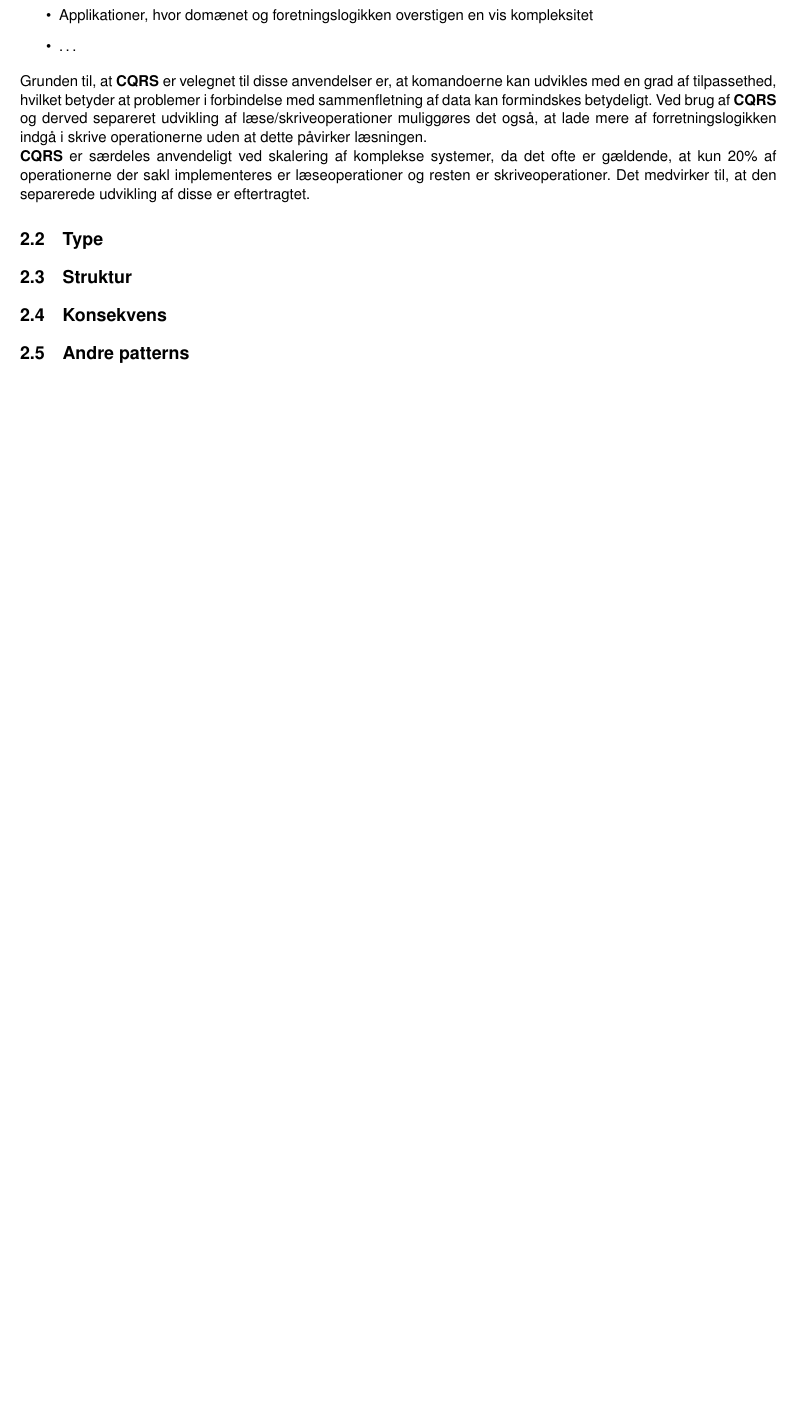
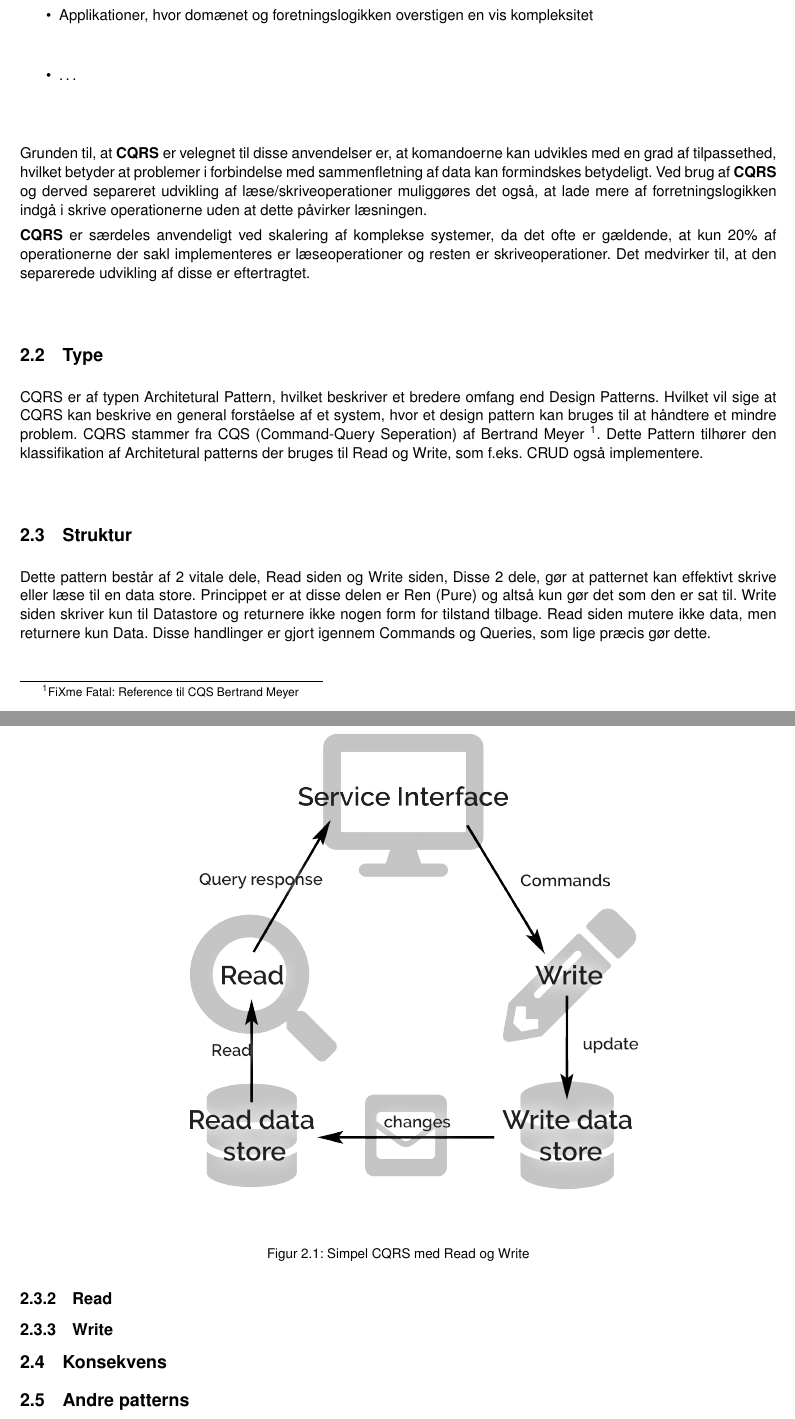
Before and after one commit to HermansenDesigns/Grp38-CQRS, a LaTeX book (latex/_RAPPORT/E17-I4SWD-DesignPatternsAssignmentGroup38-CQRS-report.tex, which reads latex/_RAPPORT/Sektioner/CQRS/Struktur.tex, latex/_RAPPORT/Sektioner/CQRS/Type.tex): part of page 5 of 9 before the commit and two parts of pages 5 and 6 of 10 after it, the two joined at a grey line, cut so that both start at the same text, the shorter picture padded with empty space. Compiled offline with pdfLaTeX.

Commit message:
Add Type

```diff
--- a/latex/_RAPPORT/Sektioner/CQRS/Struktur.tex
+++ b/latex/_RAPPORT/Sektioner/CQRS/Struktur.tex
@@ -1 +1,17 @@
 \section{Struktur}
+
+Dette pattern består af 2 vitale dele, Read siden og Write siden, Disse 2 dele, gør at patternet kan effektivt skrive eller læse til en data store. Princippet er at disse delen er Ren (Pure) og altså kun gør det som den er sat til. Write siden skriver kun til Datastore og returnere ikke nogen form for tilstand tilbage. Read siden mutere ikke data, men returnere kun Data. Disse handlinger er gjort igennem Commands og Queries, som lige præcis gør dette.
+
+\subsection{Generelt}
+
+\begin{figure}[H]
+	\center
+	\includegraphics[width=0.7\textwidth]{CQRS-Model.png}
+	\caption{Simpel CQRS med Read og Write}
+	\label{fig:cqrs-model}
+\end{figure}
+
+\subsection{Read}
+
+
+\subsection{Write}
--- a/latex/_RAPPORT/Sektioner/CQRS/Type.tex
+++ b/latex/_RAPPORT/Sektioner/CQRS/Type.tex
@@ -1 +1,4 @@
 \section{Type}
+
+CQRS er af typen Architetural Pattern, hvilket beskriver et bredere omfang end Design Patterns. Hvilket vil sige at CQRS kan beskrive en general forståelse af et system, hvor et design pattern kan bruges til at håndtere et mindre problem. CQRS stammer fra CQS (Command-Query Seperation) af Bertrand Meyer \fixme{Reference til CQS Bertrand Meyer}.
+Dette Pattern tilhører den klassifikation af Architetural patterns der bruges til Read og Write, som f.eks. CRUD også implementere.
```
Also changed, not shown: latex/_RAPPORT/Billeder/CQRS-Model.png (added), resources/CQRS-Model/CQRS-Model.png (added), 1 other file.
